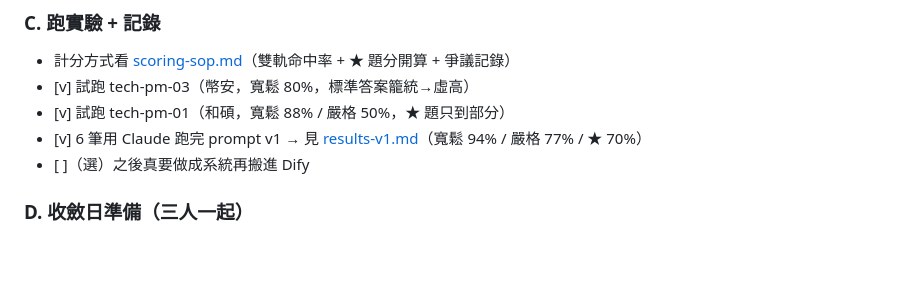
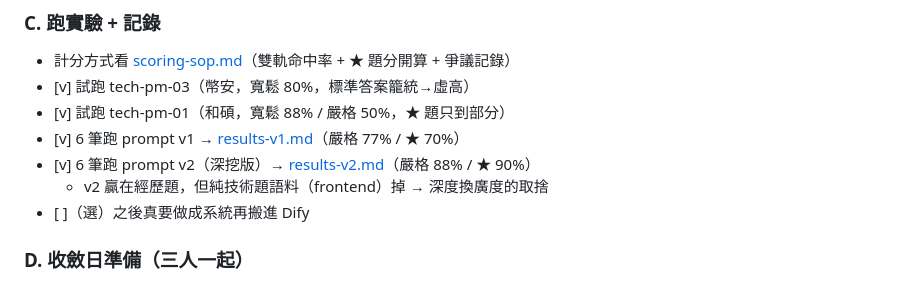
Before and after one commit to AlanChou890305/career-mvp, a Markdown page: berry/todo.md, the part around the change. GitHub-like rendering; blank space fills up the shorter version.

```diff
--- a/berry/todo.md
+++ b/berry/todo.md
@@ -42,7 +42,9 @@
 - 計分方式看 [scoring-sop.md](scoring-sop.md)（雙軌命中率 + ★ 題分開算 + 爭議記錄）
 - [v] 試跑 tech-pm-03（幣安，寬鬆 80%，標準答案籠統→虛高）
 - [v] 試跑 tech-pm-01（和碩，寬鬆 88% / 嚴格 50%，★ 題只到部分）
-- [v] 6 筆用 Claude 跑完 prompt v1 → 見 [results-v1.md](results-v1.md)（寬鬆 94% / 嚴格 77% / ★ 70%）
+- [v] 6 筆跑 prompt v1 → [results-v1.md](results-v1.md)（嚴格 77% / ★ 70%）
+- [v] 6 筆跑 prompt v2（深挖版）→ [results-v2.md](results-v2.md)（嚴格 88% / ★ 90%）
+  - v2 贏在經歷題，但純技術題語料（frontend）掉 → 深度換廣度的取捨
 - [ ]（選）之後真要做成系統再搬進 Dify
 
 ### D. 收斂日準備（三人一起）
```
Also changed, not shown: berry/prompt-v2.md (added, +39 -0 lines), berry/results-v2.md (added, +44 -0 lines).
